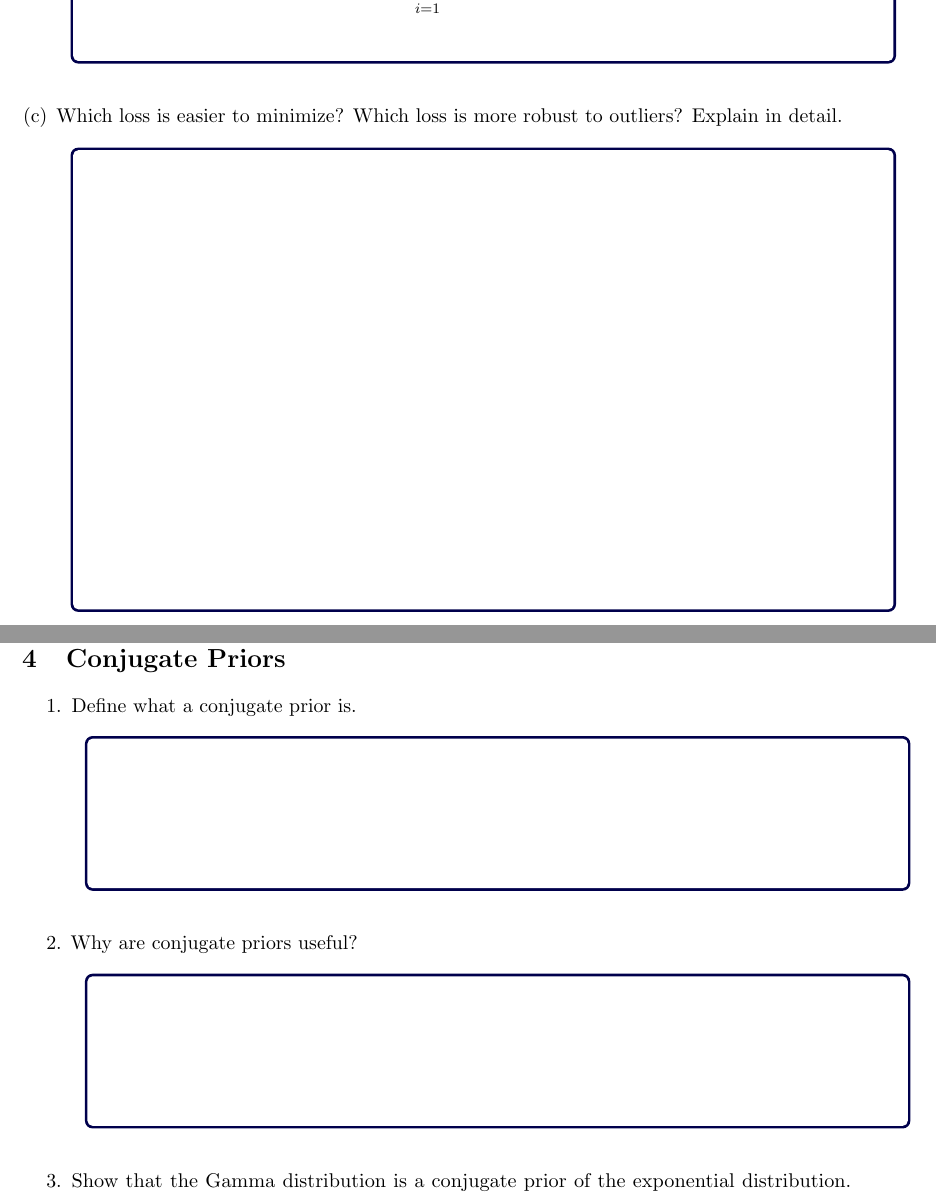
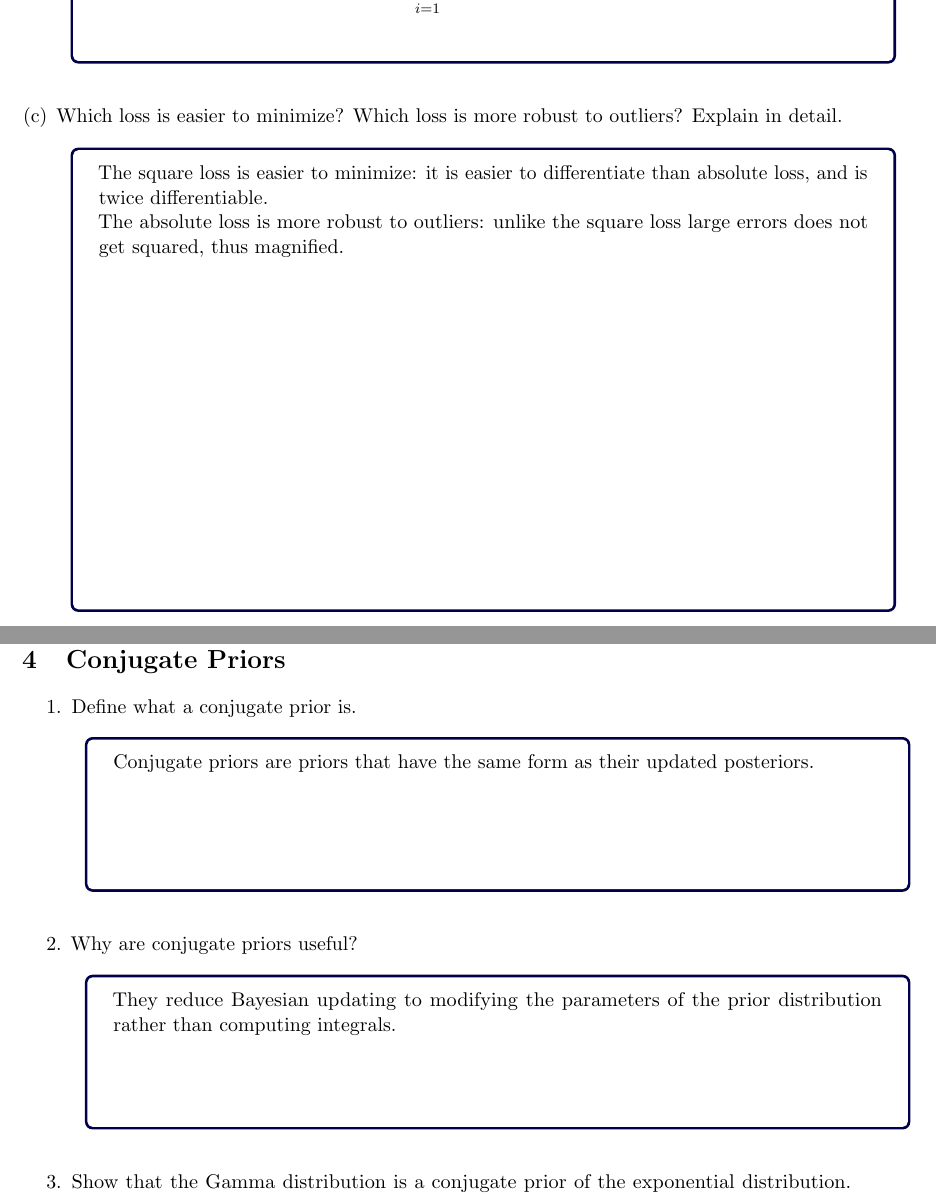
Before and after one commit to Evenstarneko/Machine-learning, a LaTeX problem sheet (HW1/2021_homework1_analytical.tex): two parts of pages 4 and 7 of 8, joined at a grey line, cut so that both start at the same text. Compiled offline with pdfLaTeX.

Commit message:
2c and 4

```diff
--- a/HW1/2021_homework1_analytical.tex
+++ b/HW1/2021_homework1_analytical.tex
@@ -315,7 +315,8 @@ $$\sum_{i=1}^{n} (\left|y_{i}-\omega^{T}x_{i}\right|) $$ \\
 \item Which loss is easier to minimize?  Which loss is more robust to outliers?  Explain in detail.\\
 \begin{answertext}{9cm}{}
 
-
+The square loss is easier to minimize: it is easier to differentiate than absolute loss, and is twice differentiable. \\
+The absolute loss is more robust to outliers: unlike the square loss large errors does not get squared, thus magnified. \\
 
 \end{answertext}
 
@@ -374,10 +375,12 @@ So, we need a total of n = 5 parameters.
 \begin{enumerate}
 \item Define what a conjugate prior is.\\
 \begin{answertext}{3cm}{}
+Conjugate priors are priors that have the same form as their updated posteriors.
 \end{answertext}
 
 \item Why are conjugate priors useful? \\
 \begin{answertext}{3cm}{}
+They reduce Bayesian updating to modifying the parameters of the prior distribution rather than computing integrals.
 \end{answertext}
 
 \item Show that the Gamma distribution is a conjugate prior of the exponential distribution. That is, show that if $x \sim \text{Exp}(\lambda)$ and $\lambda \sim \text{Gamma}(\alpha, \beta)$, then $p(\lambda | x) \sim \text{Gamma}(\alpha^*, \beta^*)$ for some $\alpha^*$, $\beta^*$. \\
```
Also changed, not shown: HW1/2021_homework1_analytical.pdf, 2 other files.
